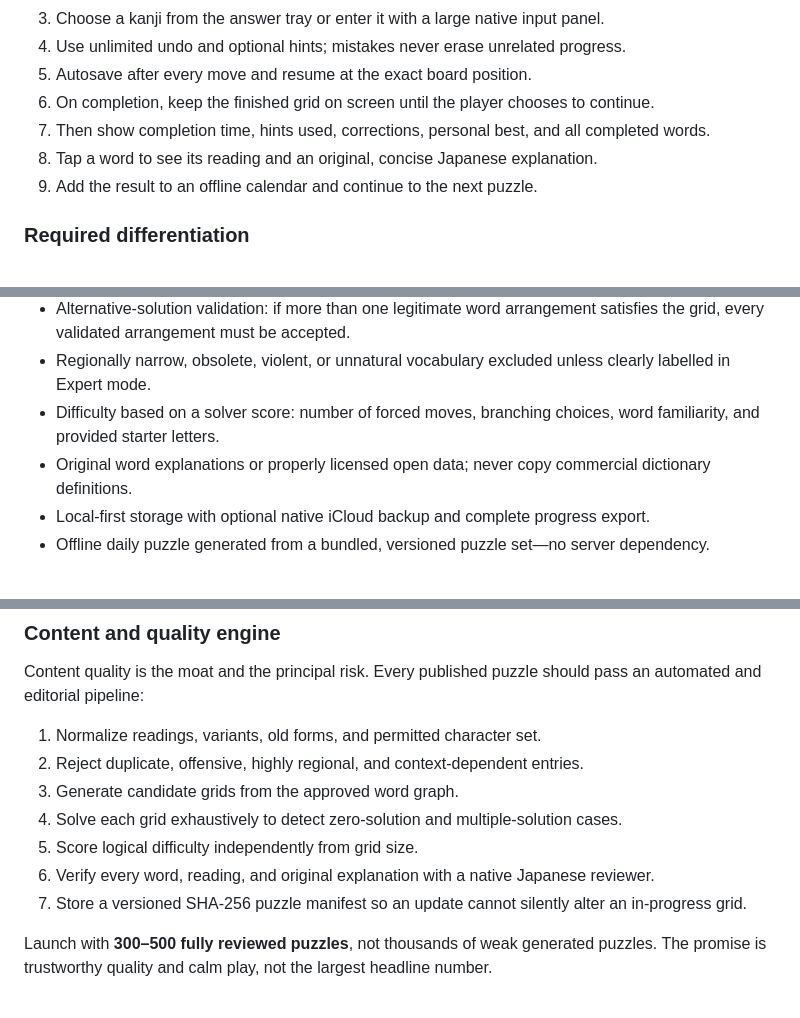
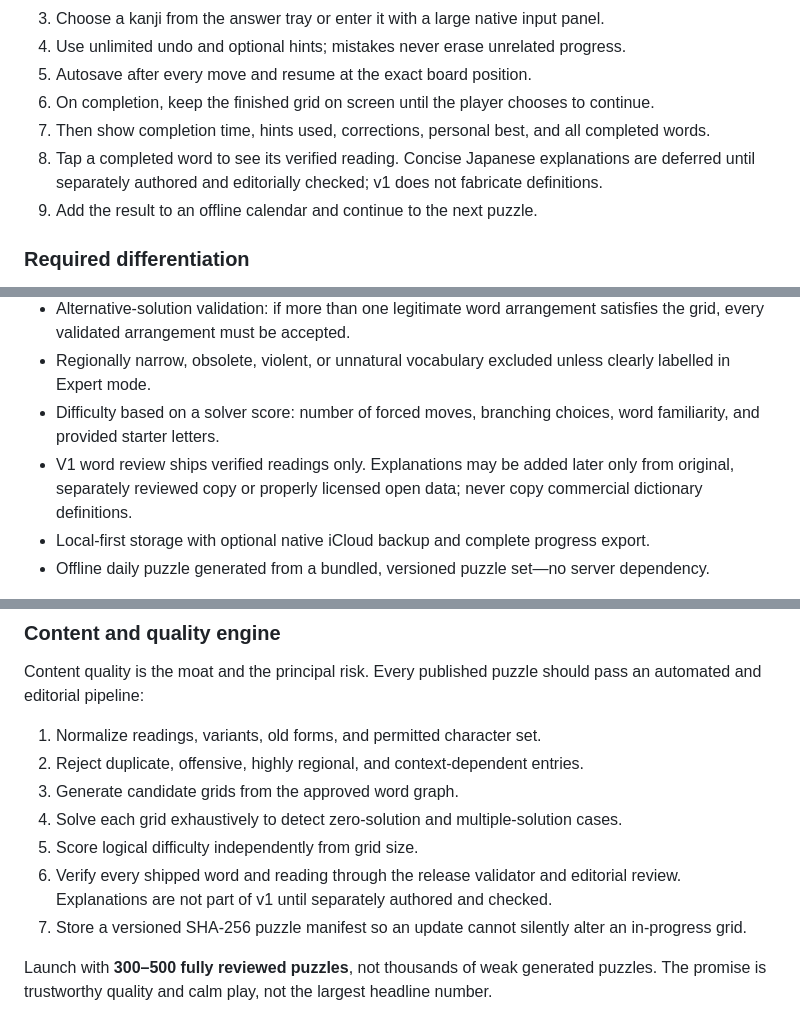
Before and after one commit to WorksBien-Studios/Kanji-crossword, a Markdown page: README.md, 3 parts joined by grey strips. GitHub-like rendering.

```diff
--- a/README.md
+++ b/README.md
@@ -35,7 +35,7 @@ No ads. Large, readable kanji puzzles you can enjoy at your own pace.
 5. Autosave after every move and resume at the exact board position.
 6. On completion, keep the finished grid on screen until the player chooses to continue.
 7. Then show completion time, hints used, corrections, personal best, and all completed words.
-8. Tap a word to see its reading and an original, concise Japanese explanation.
+8. Tap a completed word to see its verified reading. Concise Japanese explanations are deferred until separately authored and editorially checked; v1 does not fabricate definitions.
 9. Add the result to an offline calendar and continue to the next puzzle.
 
 ### Required differentiation
@@ -48,7 +48,7 @@ No ads. Large, readable kanji puzzles you can enjoy at your own pace.
 - Alternative-solution validation: if more than one legitimate word arrangement satisfies the grid, every validated arrangement must be accepted.
 - Regionally narrow, obsolete, violent, or unnatural vocabulary excluded unless clearly labelled in Expert mode.
 - Difficulty based on a solver score: number of forced moves, branching choices, word familiarity, and provided starter letters.
-- Original word explanations or properly licensed open data; never copy commercial dictionary definitions.
+- V1 word review ships verified readings only. Explanations may be added later only from original, separately reviewed copy or properly licensed open data; never copy commercial dictionary definitions.
 - Local-first storage with optional native iCloud backup and complete progress export.
 - Offline daily puzzle generated from a bundled, versioned puzzle set—no server dependency.
 
@@ -61,7 +61,7 @@ Content quality is the moat and the principal risk. Every published puzzle shoul
 3. Generate candidate grids from the approved word graph.
 4. Solve each grid exhaustively to detect zero-solution and multiple-solution cases.
 5. Score logical difficulty independently from grid size.
-6. Verify every word, reading, and original explanation with a native Japanese reviewer.
+6. Verify every shipped word and reading through the release validator and editorial review. Explanations are not part of v1 until separately authored and checked.
 7. Store a versioned SHA-256 puzzle manifest so an update cannot silently alter an in-progress grid.
 
 Launch with **300–500 fully reviewed puzzles**, not thousands of weak generated puzzles. The promise is trustworthy quality and calm play, not the largest headline number.
```
Also changed, not shown: other parts of README.md (+14 -15 lines).
